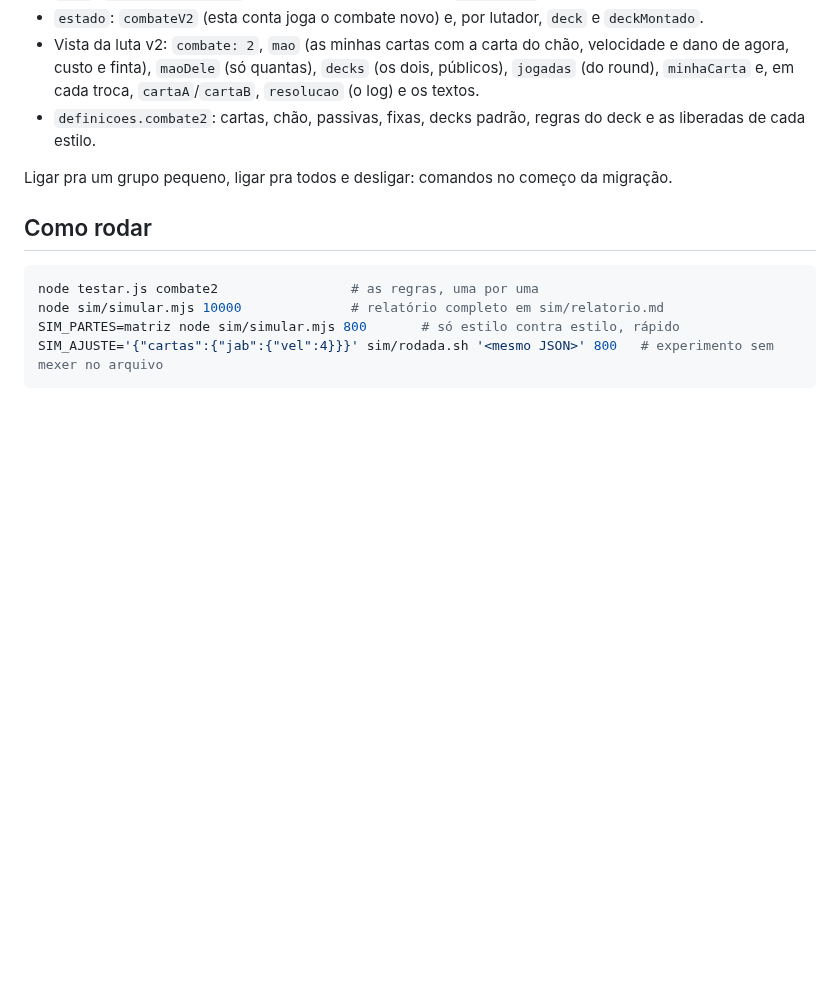
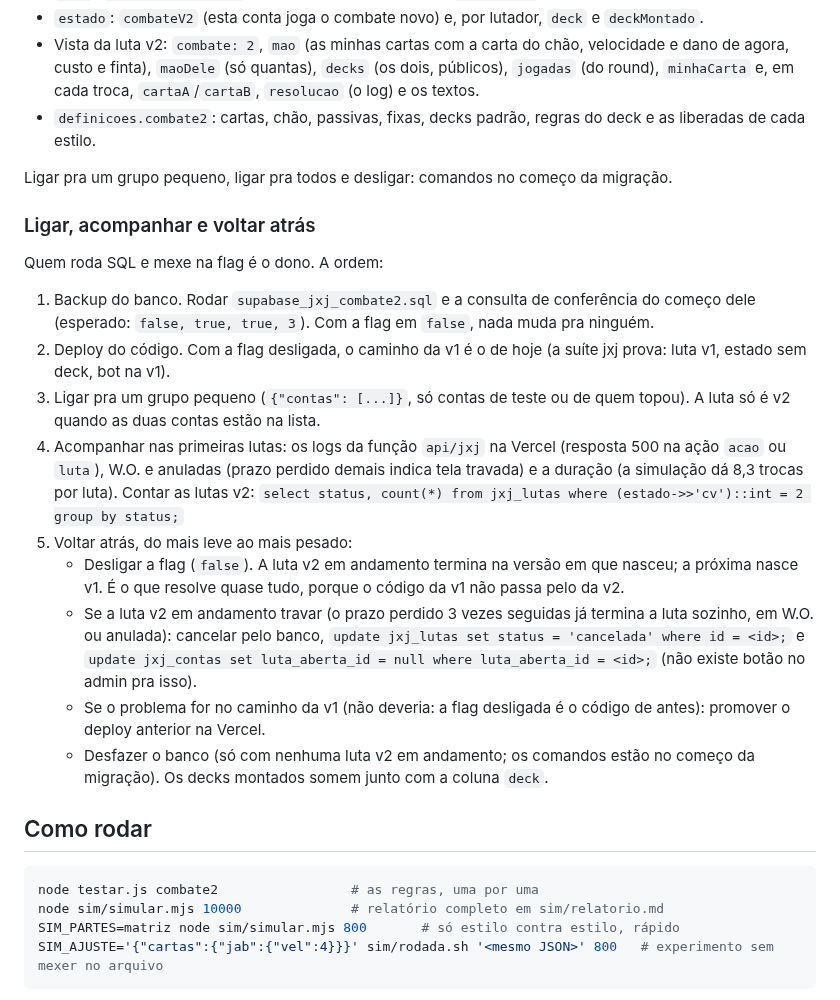
Before and after one commit to giovanecabral/octogono, a Markdown page: docs/combat-v2.md, the part around the change. Rendered like a GitHub page; blank space fills up the shorter version.

Commit message:
Combate v2: plano de ligar, acompanhar e voltar atrás
Co-Authored-By: Claude Opus 5.5 <noreply@anthropic.com>

````diff
--- a/docs/combat-v2.md
+++ b/docs/combat-v2.md
@@ -177,6 +177,37 @@ Atrás da flag `combate_v2` (`jxj_config`), com a migração
 Ligar pra um grupo pequeno, ligar pra todos e desligar: comandos no
 começo da migração.
 
+### Ligar, acompanhar e voltar atrás
+
+Quem roda SQL e mexe na flag é o dono. A ordem:
+
+1. Backup do banco. Rodar `supabase_jxj_combate2.sql` e a consulta de
+   conferência do começo dele (esperado: `false, true, true, 3`). Com a flag
+   em `false`, nada muda pra ninguém.
+2. Deploy do código. Com a flag desligada, o caminho da v1 é o de hoje (a
+   suíte jxj prova: luta v1, estado sem deck, bot na v1).
+3. Ligar pra um grupo pequeno (`{"contas": [...]}`, só contas de teste ou
+   de quem topou). A luta só é v2 quando as duas contas estão na lista.
+4. Acompanhar nas primeiras lutas: os logs da função `api/jxj` na Vercel
+   (resposta 500 na ação `acao` ou `luta`), W.O. e anuladas (prazo perdido
+   demais indica tela travada) e a duração (a simulação dá 8,3 trocas por
+   luta). Contar as lutas v2:
+   `select status, count(*) from jxj_lutas where (estado->>'cv')::int = 2 group by status;`
+5. Voltar atrás, do mais leve ao mais pesado:
+   - Desligar a flag (`false`). A luta v2 em andamento termina na versão em
+     que nasceu; a próxima nasce v1. É o que resolve quase tudo, porque o
+     código da v1 não passa pelo da v2.
+   - Se a luta v2 em andamento travar (o prazo perdido 3 vezes seguidas já
+     termina a luta sozinho, em W.O. ou anulada): cancelar pelo banco,
+     `update jxj_lutas set status = 'cancelada' where id = <id>;` e
+     `update jxj_contas set luta_aberta_id = null where luta_aberta_id = <id>;`
+     (não existe botão no admin pra isso).
+   - Se o problema for no caminho da v1 (não deveria: a flag desligada é o
+     código de antes): promover o deploy anterior na Vercel.
+   - Desfazer o banco (só com nenhuma luta v2 em andamento; os comandos
+     estão no começo da migração). Os decks montados somem junto com a
+     coluna `deck`.
+
 ## Como rodar
 
 ```bash
````
